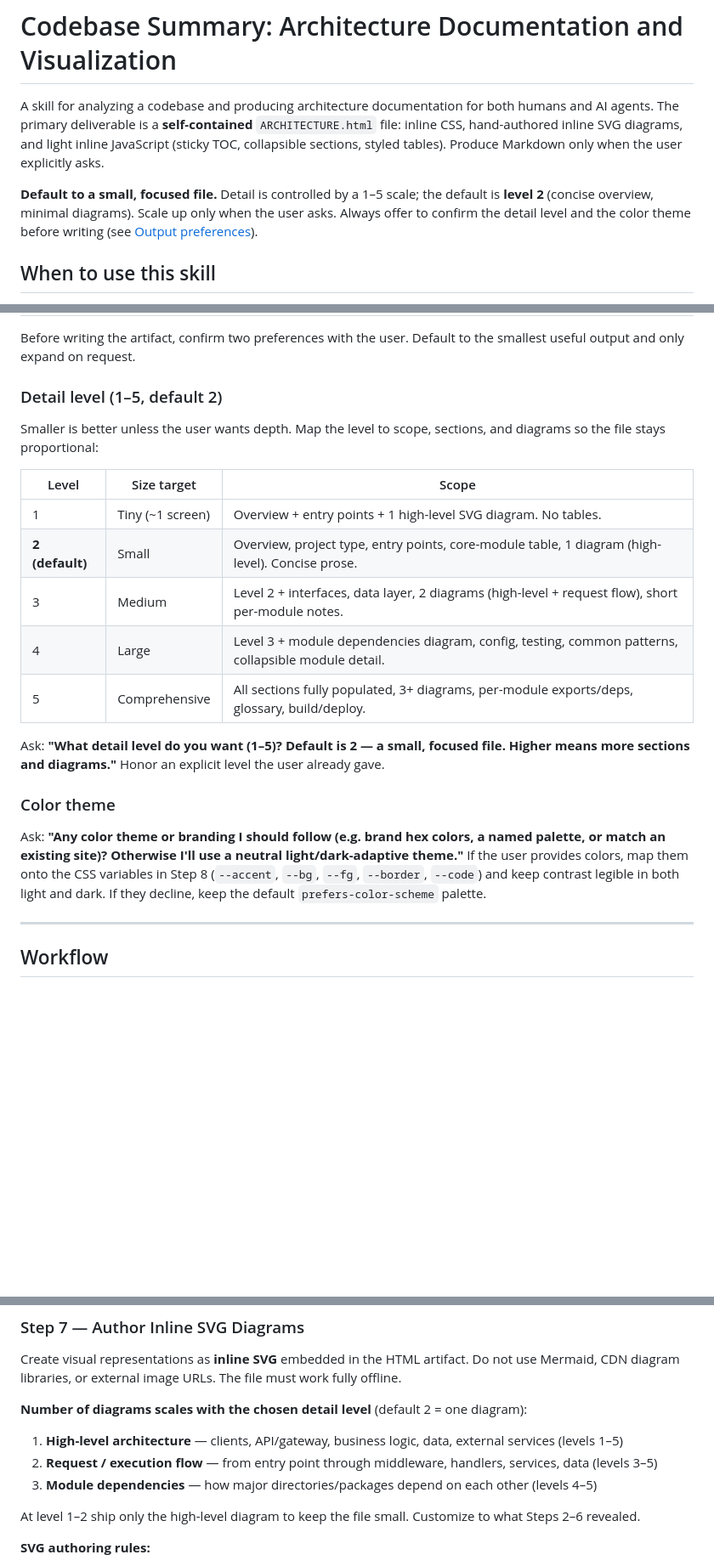
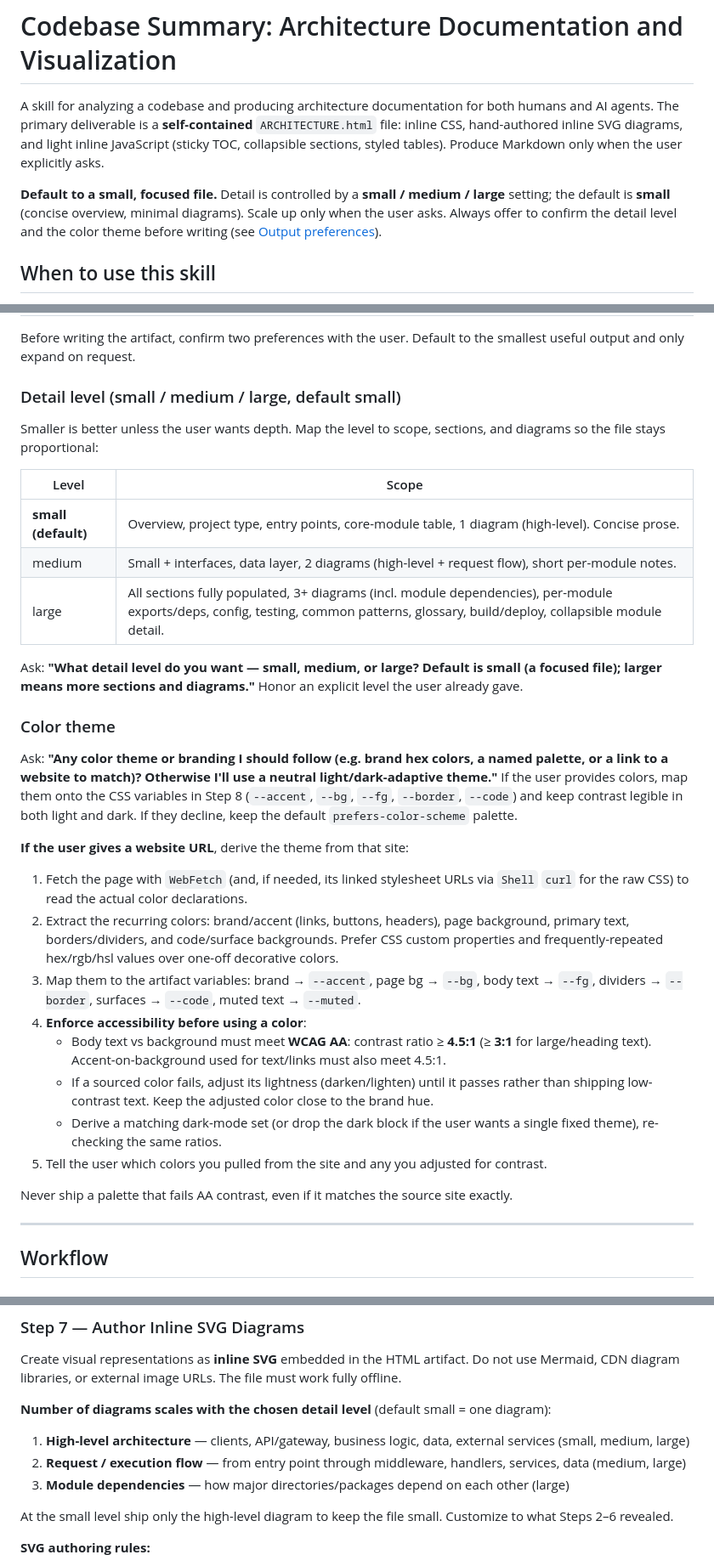
Before and after one commit to smyrick/skills, a Markdown page: skills/codebase-summary/SKILL.md, 3 parts joined by grey strips. Shown at 85% size. GitHub-like rendering; blank space fills up the shorter version.

Commit message:
Use small/medium/large detail levels and derive theme from URL
Replace the 1-5 detail scale with small/medium/large (default small).
When the user provides a website URL, fetch it, extract CSS colors,
and build an accessible palette that enforces WCAG AA contrast.

Co-authored-by: Cursor <cursoragent@cursor.com>

```diff
--- a/skills/codebase-summary/SKILL.md
+++ b/skills/codebase-summary/SKILL.md
@@ -15,10 +15,10 @@ humans and AI agents. The primary deliverable is a **self-contained** `ARCHITECT
 file: inline CSS, hand-authored inline SVG diagrams, and light inline JavaScript (sticky
 TOC, collapsible sections, styled tables). Produce Markdown only when the user explicitly asks.
 
-**Default to a small, focused file.** Detail is controlled by a 1–5 scale; the default is
-**level 2** (concise overview, minimal diagrams). Scale up only when the user asks. Always
-offer to confirm the detail level and the color theme before writing (see
-[Output preferences](#output-preferences-detail-level-and-theme)).
+**Default to a small, focused file.** Detail is controlled by a **small / medium / large**
+setting; the default is **small** (concise overview, minimal diagrams). Scale up only when
+the user asks. Always offer to confirm the detail level and the color theme before writing
+(see [Output preferences](#output-preferences-detail-level-and-theme)).
 
 ## When to use this skill
 
@@ -37,31 +37,50 @@ offer to confirm the detail level and the color theme before writing (see
 Before writing the artifact, confirm two preferences with the user. Default to the
 smallest useful output and only expand on request.
 
-### Detail level (1–5, default 2)
+### Detail level (small / medium / large, default small)
 
 Smaller is better unless the user wants depth. Map the level to scope, sections, and
 diagrams so the file stays proportional:
 
 
-| Level | Size target        | Scope                                                                                              |
-| ----- | ------------------ | -------------------------------------------------------------------------------------------------- |
-| 1     | Tiny (~1 screen)   | Overview + entry points + 1 high-level SVG diagram. No tables.                                      |
-| **2 (default)** | Small  | Overview, project type, entry points, core-module table, 1 diagram (high-level). Concise prose.     |
-| 3     | Medium             | Level 2 + interfaces, data layer, 2 diagrams (high-level + request flow), short per-module notes.   |
-| 4     | Large              | Level 3 + module dependencies diagram, config, testing, common patterns, collapsible module detail. |
-| 5     | Comprehensive      | All sections fully populated, 3+ diagrams, per-module exports/deps, glossary, build/deploy.          |
+| Level | Scope                                                                                                              |
+| ----- | ------------------------------------------------------------------------------------------------------------------ |
+| **small (default)** | Overview, project type, entry points, core-module table, 1 diagram (high-level). Concise prose.      |
+| medium | Small + interfaces, data layer, 2 diagrams (high-level + request flow), short per-module notes.                   |
+| large  | All sections fully populated, 3+ diagrams (incl. module dependencies), per-module exports/deps, config, testing, common patterns, glossary, build/deploy, collapsible module detail. |
 
 
-Ask: **"What detail level do you want (1–5)? Default is 2 — a small, focused file. Higher
-means more sections and diagrams."** Honor an explicit level the user already gave.
+Ask: **"What detail level do you want — small, medium, or large? Default is small (a
+focused file); larger means more sections and diagrams."** Honor an explicit level the
+user already gave.
 
 ### Color theme
 
 Ask: **"Any color theme or branding I should follow (e.g. brand hex colors, a named
-palette, or match an existing site)? Otherwise I'll use a neutral light/dark-adaptive
+palette, or a link to a website to match)? Otherwise I'll use a neutral light/dark-adaptive
 theme."** If the user provides colors, map them onto the CSS variables in Step 8
 (`--accent`, `--bg`, `--fg`, `--border`, `--code`) and keep contrast legible in both
 light and dark. If they decline, keep the default `prefers-color-scheme` palette.
+
+**If the user gives a website URL**, derive the theme from that site:
+
+1. Fetch the page with `WebFetch` (and, if needed, its linked stylesheet URLs via `Shell`
+   `curl` for the raw CSS) to read the actual color declarations.
+2. Extract the recurring colors: brand/accent (links, buttons, headers), page background,
+   primary text, borders/dividers, and code/surface backgrounds. Prefer CSS custom
+   properties and frequently-repeated hex/rgb/hsl values over one-off decorative colors.
+3. Map them to the artifact variables: brand → `--accent`, page bg → `--bg`, body text →
+   `--fg`, dividers → `--border`, surfaces → `--code`, muted text → `--muted`.
+4. **Enforce accessibility before using a color**:
+   - Body text vs background must meet **WCAG AA**: contrast ratio ≥ **4.5:1** (≥ **3:1**
+     for large/heading text). Accent-on-background used for text/links must also meet 4.5:1.
+   - If a sourced color fails, adjust its lightness (darken/lighten) until it passes rather
+     than shipping low-contrast text. Keep the adjusted color close to the brand hue.
+   - Derive a matching dark-mode set (or drop the dark block if the user wants a single
+     fixed theme), re-checking the same ratios.
+5. Tell the user which colors you pulled from the site and any you adjusted for contrast.
+
+Never ship a palette that fails AA contrast, even if it matches the source site exactly.
 
 ---
 
@@ -242,14 +261,14 @@ Use `Grep` to trace common patterns:
 Create visual representations as **inline SVG** embedded in the HTML artifact. Do not use
 Mermaid, CDN diagram libraries, or external image URLs. The file must work fully offline.
 
-**Number of diagrams scales with the chosen detail level** (default 2 = one diagram):
+**Number of diagrams scales with the chosen detail level** (default small = one diagram):
 
-1. **High-level architecture** — clients, API/gateway, business logic, data, external services (levels 1–5)
-2. **Request / execution flow** — from entry point through middleware, handlers, services, data (levels 3–5)
-3. **Module dependencies** — how major directories/packages depend on each other (levels 4–5)
+1. **High-level architecture** — clients, API/gateway, business logic, data, external services (small, medium, large)
+2. **Request / execution flow** — from entry point through middleware, handlers, services, data (medium, large)
+3. **Module dependencies** — how major directories/packages depend on each other (large)
 
-At level 1–2 ship only the high-level diagram to keep the file small. Customize to what
-Steps 2–6 revealed.
+At the small level ship only the high-level diagram to keep the file small. Customize to
+what Steps 2–6 revealed.
 
 **SVG authoring rules:**
 
```
Also changed, not shown: other parts of skills/codebase-summary/SKILL.md (+5 -5 lines).
